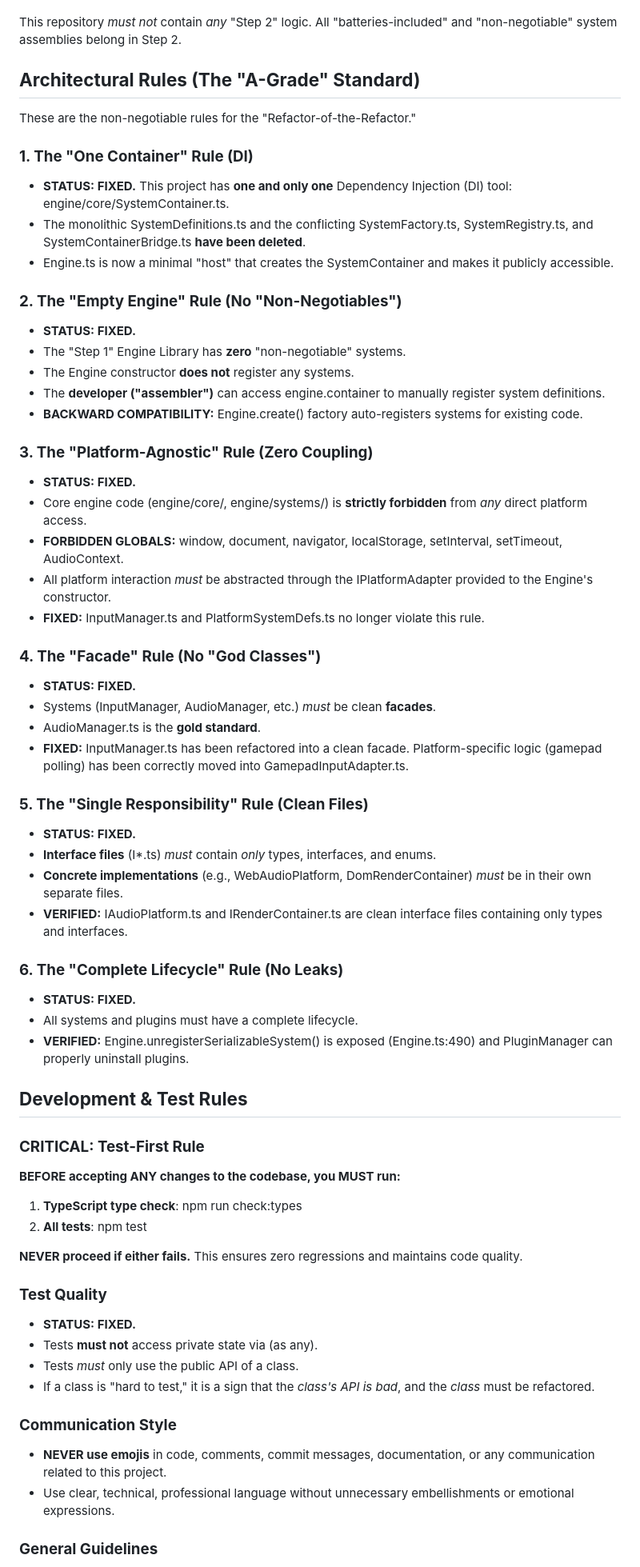
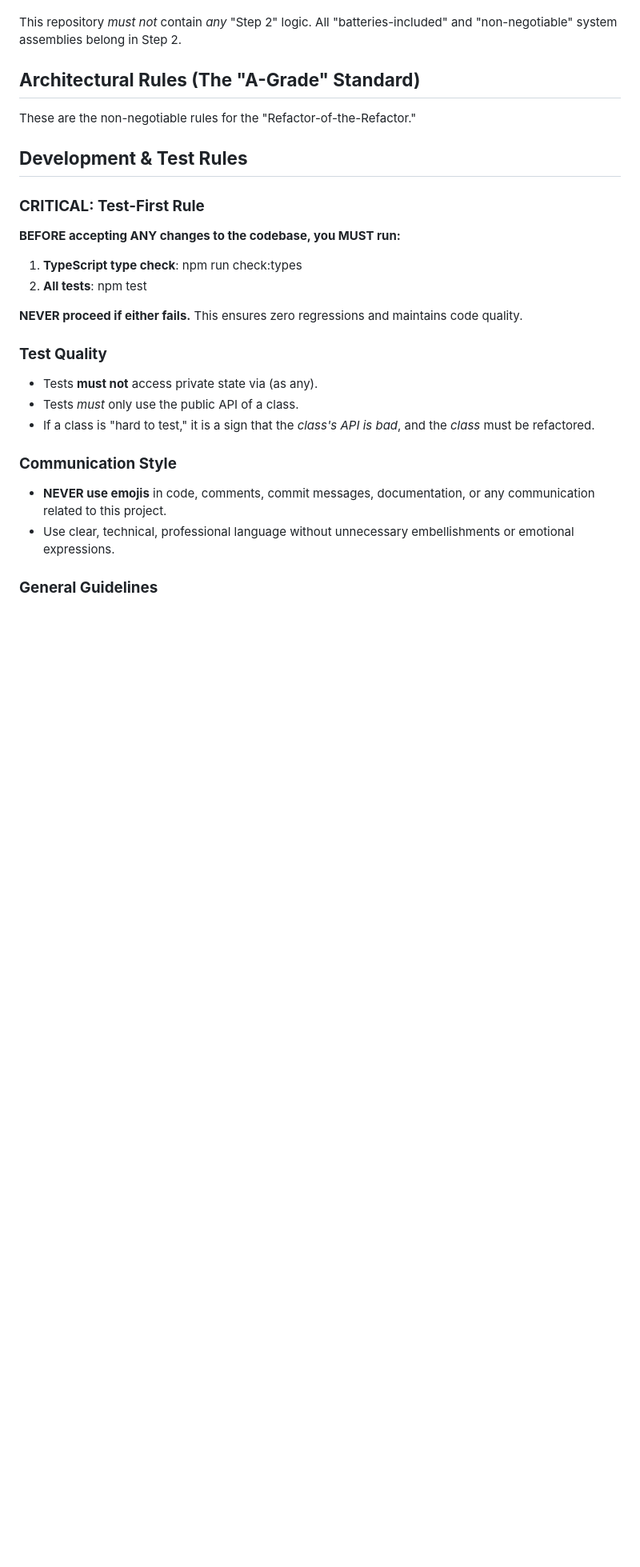
Before and after one commit to elitGithub/game_engine, a Markdown page: CLAUDE.md, the part around the change printed below. Shown: that part at 80% size. Rendered like a GitHub page; blank space fills up the shorter version.

Commit message:
claude rules

```diff
--- a/CLAUDE.md
+++ b/CLAUDE.md
@@ -38,48 +38,6 @@ This repository *must not* contain *any* "Step 2" logic. All "batteries-included
 
 These are the non-negotiable rules for the "Refactor-of-the-Refactor."
 
-### **1\. The "One Container" Rule (DI)**
-
-* **STATUS: FIXED.** This project has **one and only one** Dependency Injection (DI) tool: engine/core/SystemContainer.ts.
-* The monolithic SystemDefinitions.ts and the conflicting SystemFactory.ts, SystemRegistry.ts, and SystemContainerBridge.ts **have been deleted**.
-* Engine.ts is now a minimal "host" that creates the SystemContainer and makes it publicly accessible.
-
-### **2\. The "Empty Engine" Rule (No "Non-Negotiables")**
-
-* **STATUS: FIXED.**
-* The "Step 1" Engine Library has **zero** "non-negotiable" systems.
-* The Engine constructor **does not** register any systems.
-* The **developer ("assembler")** can access engine.container to manually register system definitions.
-* **BACKWARD COMPATIBILITY:** Engine.create() factory auto-registers systems for existing code.
-
-### **3\. The "Platform-Agnostic" Rule (Zero Coupling)**
-
-* **STATUS: FIXED.**
-* Core engine code (engine/core/, engine/systems/) is **strictly forbidden** from *any* direct platform access.
-* **FORBIDDEN GLOBALS:** window, document, navigator, localStorage, setInterval, setTimeout, AudioContext.
-* All platform interaction *must* be abstracted through the IPlatformAdapter provided to the Engine's constructor.
-* **FIXED:** InputManager.ts and PlatformSystemDefs.ts no longer violate this rule.
-
-### **4\. The "Facade" Rule (No "God Classes")**
-
-* **STATUS: FIXED.**
-* Systems (InputManager, AudioManager, etc.) *must* be clean **facades**.
-* AudioManager.ts is the **gold standard**.
-* **FIXED:** InputManager.ts has been refactored into a clean facade. Platform-specific logic (gamepad polling) has been correctly moved into GamepadInputAdapter.ts.
-
-### **5\. The "Single Responsibility" Rule (Clean Files)**
-
-* **STATUS: FIXED.**
-* **Interface files** (I\*.ts) *must* contain *only* types, interfaces, and enums.
-* **Concrete implementations** (e.g., WebAudioPlatform, DomRenderContainer) *must* be in their own separate files.
-* **VERIFIED:** IAudioPlatform.ts and IRenderContainer.ts are clean interface files containing only types and interfaces.
-
-### **6\. The "Complete Lifecycle" Rule (No Leaks)**
-
-* **STATUS: FIXED.**
-* All systems and plugins must have a complete lifecycle.
-* **VERIFIED:** Engine.unregisterSerializableSystem() is exposed (Engine.ts:490) and PluginManager can properly uninstall plugins.
-
 ## **Development & Test Rules**
 
 ### **CRITICAL: Test-First Rule**
@@ -93,7 +51,6 @@ These are the non-negotiable rules for the "Refactor-of-the-Refactor."
 
 ### **Test Quality**
 
-* **STATUS: FIXED.**
 * Tests **must not** access private state via (as any).
 * Tests *must* only use the public API of a class.
 * If a class is "hard to test," it is a sign that the *class's API is bad*, and the *class* must be refactored.
```
Also changed, not shown: other parts of CLAUDE.md (+1 -13 lines).
